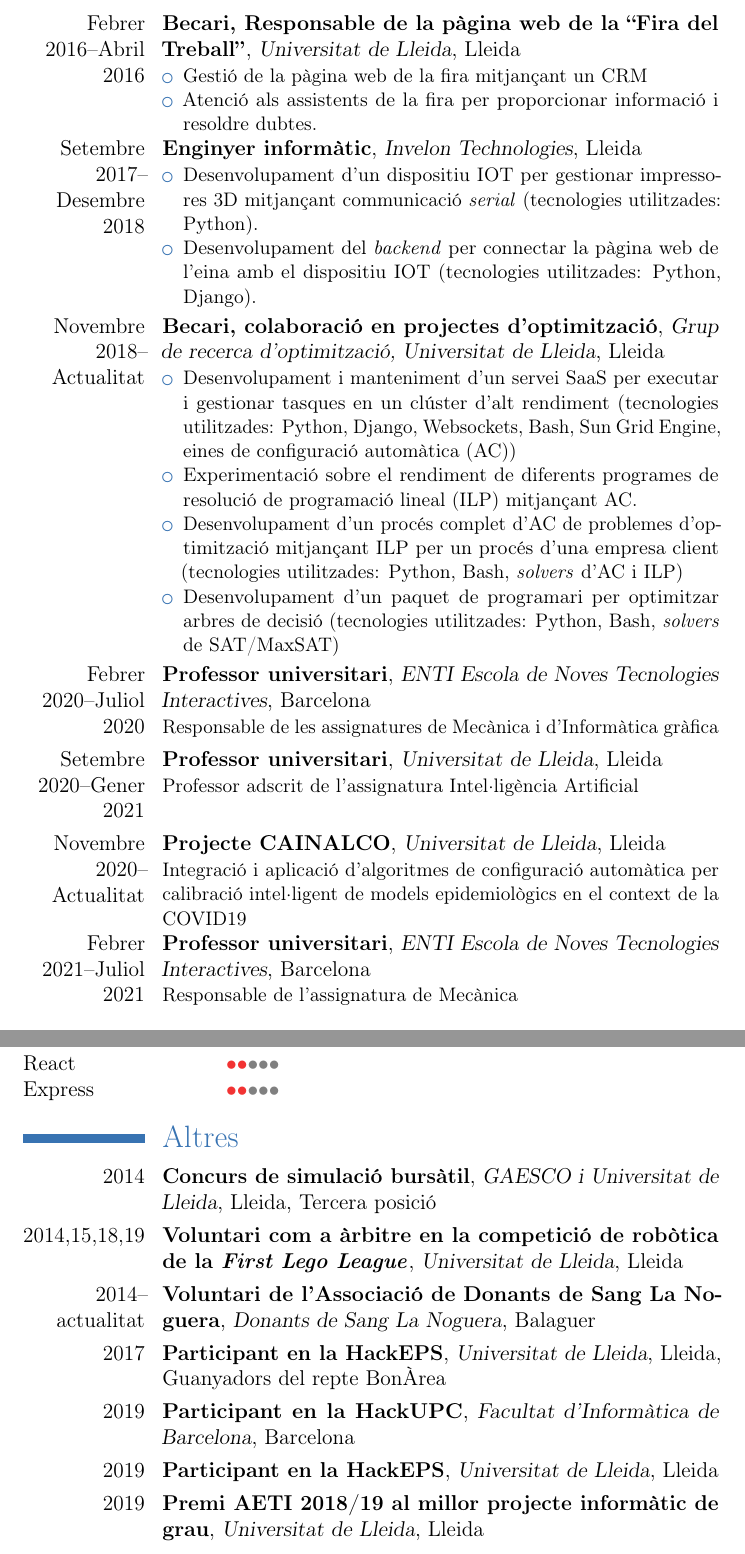
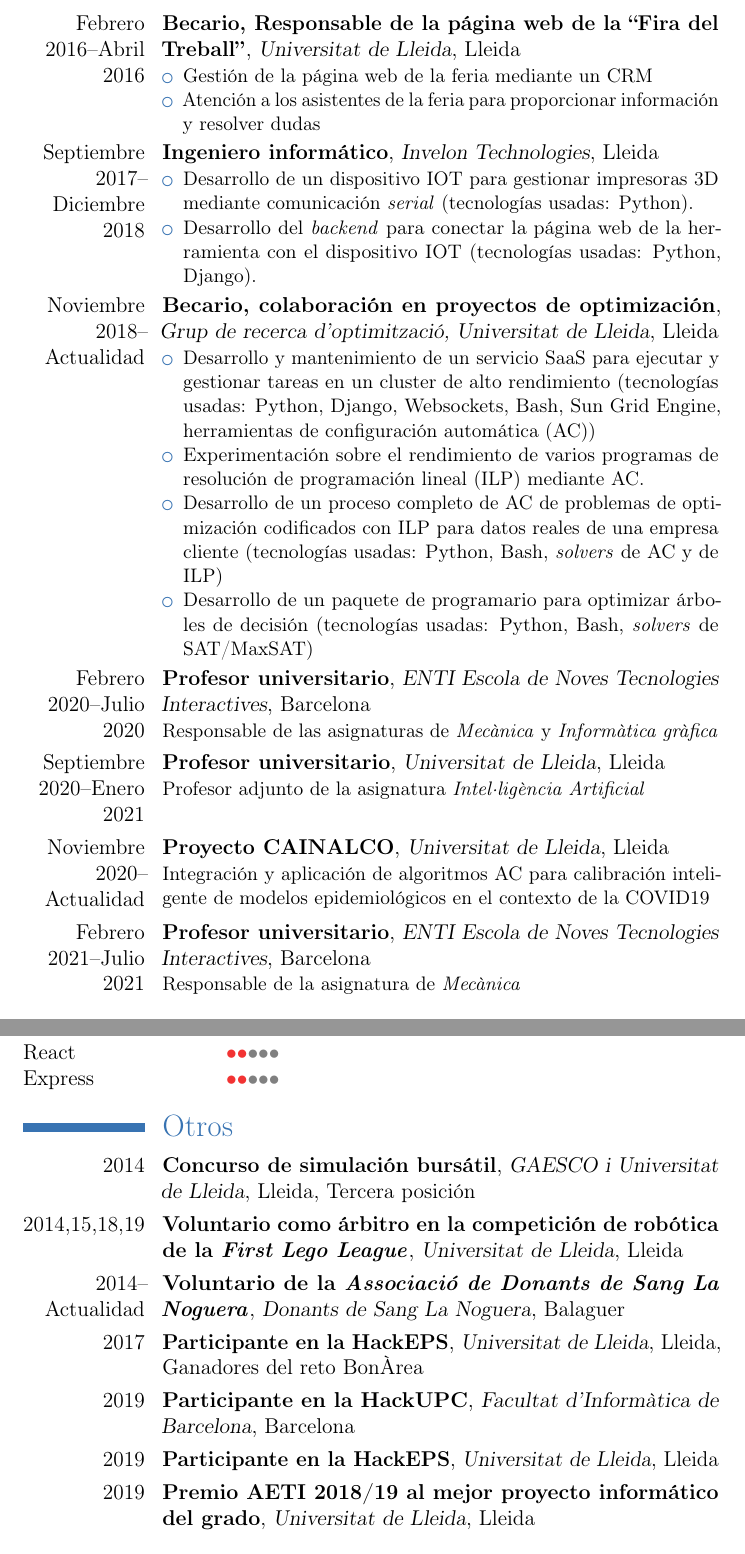
Before and after one commit to josepalos/CV, a LaTeX CV (cv_es.tex): two parts of pages 2 and 4 of 4, joined at a grey line, cut so that both start at the same text. Compiled offline with pdfLaTeX.

Commit message:
updated CV in spanish

```diff
--- a/cv_es.tex
+++ b/cv_es.tex
@@ -114,70 +112,67 @@ de problemes, de cara a dedicar-me en un futur a la recerca en aquests camps.
 	{Lleida}
 	{}
 	{}
-\cventry{Febrer 2016--Abril 2016}
-	{Becari, Responsable de la pàgina web de la ``Fira del Treball''}
+\cventry{Febrero 2016--Abril 2016}
+	{Becario, Responsable de la página web de la ``Fira del Treball''}
 	{Universitat de Lleida}
 	{Lleida}
 	{}
 	{\begin{itemize}
-		\item Gestió de la pàgina web de la fira mitjançant un CRM
-		\item Atenció als assistents de la fira per proporcionar informació i resoldre dubtes.
+		\item Gestión de la página web de la feria mediante un CRM
+		\item Atención a los asistentes de la feria para proporcionar información y resolver dudas
 	\end{itemize}}
-\cventry{Setembre 2017--Desembre 2018}
-	{Enginyer informàtic}
+\cventry{Septiembre 2017--Diciembre 2018}
+	{Ingeniero informático}
 	{Invelon Technologies}
 	{Lleida}
 	{}
 	{\begin{itemize}
-		\item Desenvolupament d'un dispositiu IOT per gestionar impressores 3D
-			mitjançant communicació \textit{serial} (tecnologies utilitzades: Python).
-		\item Desenvolupament del \textit{backend} per connectar la pàgina web
-			de l'eina amb el dispositiu IOT (tecnologies utilitzades: Python, Django).
+		\item Desarrollo de un dispositivo IOT para gestionar impresoras 3D mediante
+			comunicación \textit{serial} (tecnologías usadas: Python).
+		\item Desarrollo del \textit{backend} para conectar la página web de la herramienta
+			con el dispositivo IOT (tecnologías usadas: Python, Django).
 	\end{itemize}}
-\cventry{Novembre 2018--Actualitat}
-	{Becari, colaboració en projectes d'optimització}
+\cventry{Noviembre 2018--Actualidad}
+	{Becario, colaboración en proyectos de optimización}
 	{Grup de recerca d'optimització, Universitat de Lleida}
 	{Lleida}
 	{}
 	{\begin{itemize}
-		\item Desenvolupament i manteniment d'un servei SaaS per executar i
-			gestionar tasques en un clúster d'alt rendiment (tecnologies
-			utilitzades: Python, Django, Websockets, Bash, Sun Grid Engine,
-			eines de configuració automàtica (AC))
-		\item Experimentació sobre el rendiment de diferents programes de
-			resolució de programació lineal (ILP) mitjançant AC.
-		\item Desenvolupament d'un procés complet d'AC de problemes
-			d'optimització mitjançant ILP per un procés d'una empresa client
-			(tecnologies utilitzades: Python, Bash, \textit{solvers} d'AC i
-			ILP)
-		\item Desenvolupament d'un paquet de programari per optimitzar
-			arbres de decisió (tecnologies utilitzades: Python, Bash,
-			\textit{solvers} de SAT/MaxSAT)
+		\item Desarrollo y mantenimiento de un servicio SaaS para ejecutar
+			y gestionar tareas en un cluster de alto rendimiento (tecnologías
+			usadas: Python, Django, Websockets, Bash, Sun Grid Engine,
+			herramientas de configuración automática (AC))
+		\item Experimentación sobre el rendimiento de varios programas de
+			resolución de programación lineal (ILP) mediante AC.
+		\item Desarrollo de un proceso completo de AC de problemas de optimización
+			codificados con ILP para datos reales de una empresa cliente
+			(tecnologías usadas: Python, Bash, \textit{solvers} de AC y de ILP)
+		\item Desarrollo de un paquete de programario para optimizar árboles de
+			decisión (tecnologías usadas: Python, Bash, \textit{solvers} de SAT/MaxSAT)
 	\end{itemize}}
-\cventry{Febrer 2020--Juliol 2020}
-	{Professor universitari}
+\cventry{Febrero 2020--Julio 2020}
+	{Profesor universitario}
 	{ENTI Escola de Noves Tecnologies Interactives}
 	{Barcelona}
 	{}
-	{Responsable de les assignatures de Mecànica i d'Informàtica gràfica}
-\cventry{Setembre 2020--Gener 2021}
-	{Professor universitari}
+	{Responsable de las asignaturas de \textit{Mecànica} y \textit{Informàtica gràfica}}
+\cventry{Septiembre 2020--Enero 2021}
+	{Profesor universitario}
 	{Universitat de Lleida}
 	{Lleida}
 	{}
-	{Professor adscrit de l'assignatura Intel·ligència Artificial}
-\cventry{Novembre 2020--Actualitat}
-	{Projecte CAINALCO}
+	{Profesor adjunto de la asignatura \textit{Intel·ligència Artificial}}
+\cventry{Noviembre 2020--Actualidad}
+	{Proyecto CAINALCO}
 	{Universitat de Lleida}
 	{Lleida}
 	{}
-	{Integració i aplicació d'algoritmes de configuració automàtica per
-	calibració intel·ligent de models epidemiològics en el context de
-	la COVID19}
-\cventry{Febrer 2021--Juliol 2021}
-	{Professor universitari}
+	{Integración y aplicación de algoritmos AC para calibración inteligente
+	de modelos epidemiológicos en el contexto de la COVID19}
+\cventry{Febrero 2021--Julio 2021}
+	{Profesor universitario}
 	{ENTI Escola de Noves Tecnologies Interactives}
 	{Barcelona}
 	{}
-	{Responsable de l'assignatura de Mecànica}
+	{Responsable de la asignatura de \textit{Mecànica}}
 
@@ -187,4 +182,4 @@ de problemes, de cara a dedicar-me en un futur a la recerca en aquests camps.
 	{}
-\cvlanguage{Castellà}
-	{Llengua materna}
+\cvlanguage{Castellano}
+	{Lengua materna}
 	{}
@@ -241,46 +236,46 @@ de problemes, de cara a dedicar-me en un futur a la recerca en aquests camps.
 \languageknowledge{React}{2}
 \languageknowledge{Express}{2}
 
-\section{Altres}
+\section{Otros}
 \cventry{2014}
-	{Concurs de simulació bursàtil}
+	{Concurso de simulación bursátil}
 	{GAESCO i Universitat de Lleida}
 	{Lleida}
-	{Tercera posició}
+	{Tercera posición}
 	{}
 \cventry{2014,15,18,19}
-	{Voluntari com a àrbitre en la competició de robòtica de la
+	{Voluntario como árbitro en la competición de robótica de la
 		\textit{First Lego League}}
 	{Universitat de Lleida}
 	{Lleida}
 	{}
 	{}
-\cventry{2014--actualitat}
-	{Voluntari de l'Associació de Donants de Sang La Noguera}
+\cventry{2014--Actualidad}
+	{Voluntario de la \textit{Associació de Donants de Sang La Noguera}}
 	{Donants de Sang La Noguera}
 	{Balaguer}
 	{}
 	{}
 \cventry{2017}
-	{Participant en la HackEPS}
+	{Participante en la HackEPS}
 	{Universitat de Lleida}
 	{Lleida}
-	{Guanyadors del repte BonÀrea}
+	{Ganadores del reto BonÀrea}
 	{} % TODO explain the project done
 \cventry{2019}
-	{Participant en la HackUPC}
+	{Participante en la HackUPC}
 	{Facultat d'Informàtica de Barcelona}
 	{Barcelona}
 	{}
 	{} % TODO explain the project done
 \cventry{2019}
-	{Participant en la HackEPS}
+	{Participante en la HackEPS}
 	{Universitat de Lleida}
 	{Lleida}
 	{}
 	{} % TODO explain the project done
 \cventry{2019}
-	{Premi AETI 2018/19 al millor projecte informàtic de grau}
+	{Premio AETI 2018/19 al mejor proyecto informático del grado}
 	{Universitat de Lleida}
 	{Lleida}
 	{}
```
Also changed, not shown: cv_es.pdf, cv_es.tex (74 more changed lines).
